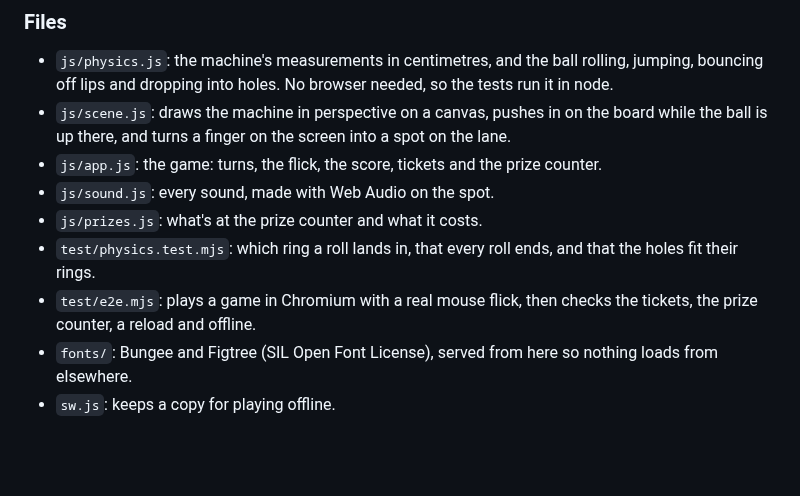
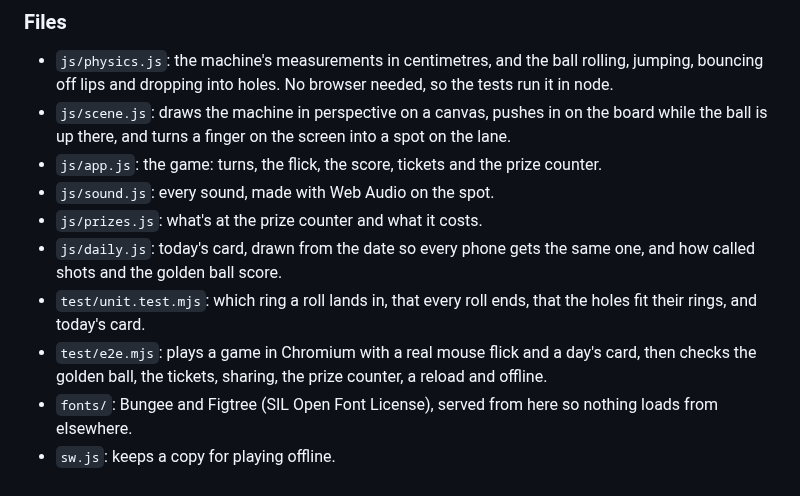
Before and after one commit to markjf99702/roll-up, a Markdown page: README.md, the part around one of its changes. Drawn GitHub-style; blank space fills up the shorter version.

```diff
--- a/README.md
+++ b/README.md
@@ -43,7 +48,8 @@ To put it online with GitHub Pages: **Settings → Pages → Build and deploymen
 - `js/app.js`: the game: turns, the flick, the score, tickets and the prize counter.
 - `js/sound.js`: every sound, made with Web Audio on the spot.
 - `js/prizes.js`: what's at the prize counter and what it costs.
-- `test/physics.test.mjs`: which ring a roll lands in, that every roll ends, and that the holes fit their rings.
-- `test/e2e.mjs`: plays a game in Chromium with a real mouse flick, then checks the tickets, the prize counter, a reload and offline.
+- `js/daily.js`: today's card, drawn from the date so every phone gets the same one, and how called shots and the golden ball score.
+- `test/unit.test.mjs`: which ring a roll lands in, that every roll ends, that the holes fit their rings, and today's card.
+- `test/e2e.mjs`: plays a game in Chromium with a real mouse flick and a day's card, then checks the golden ball, the tickets, sharing, the prize counter, a reload and offline.
 - `fonts/`: Bungee and Figtree (SIL Open Font License), served from here so nothing loads from elsewhere.
 - `sw.js`: keeps a copy for playing offline.
```
Also changed, not shown: other parts of README.md (+9 -4 lines), docs/phone-board.png, docs/phone-card.png (added), docs/phone-lane.png, og.png, 11 other files.
